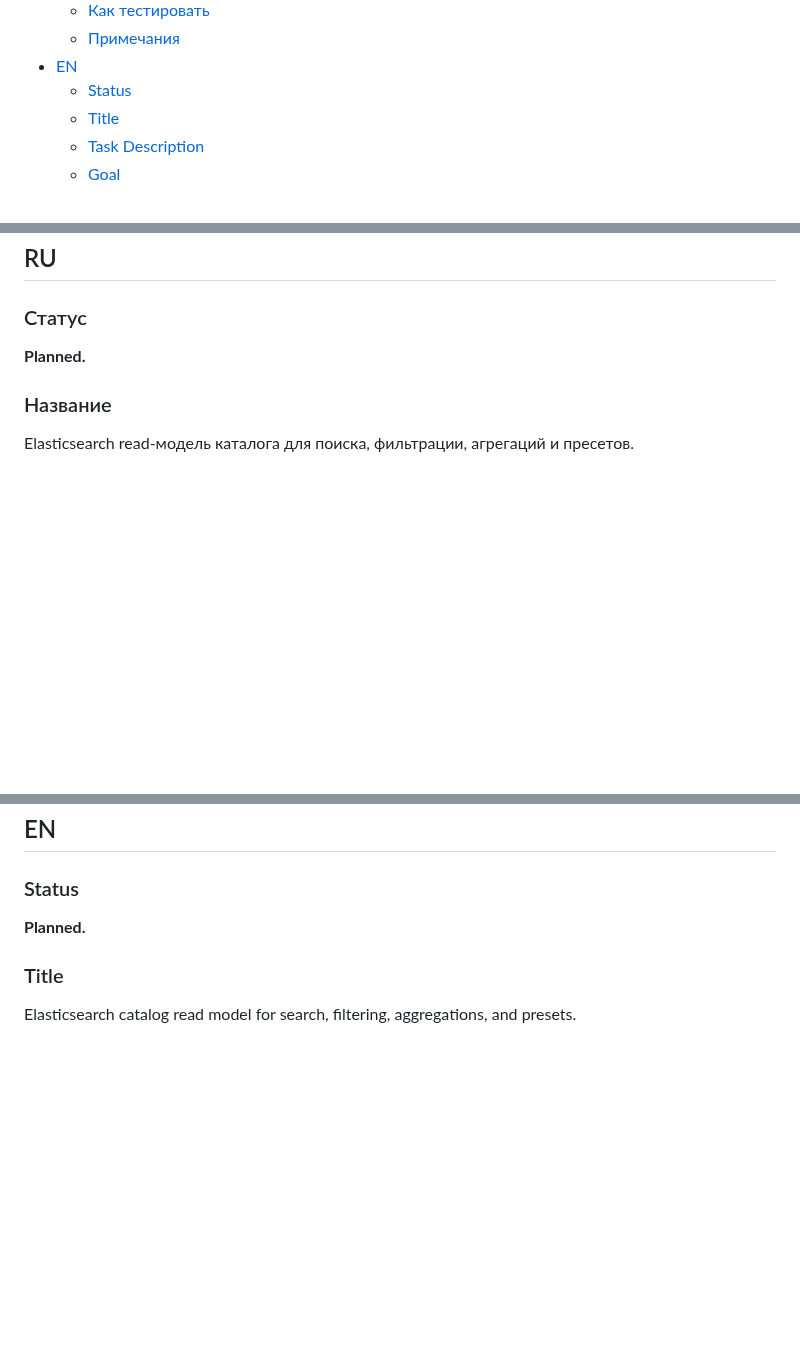
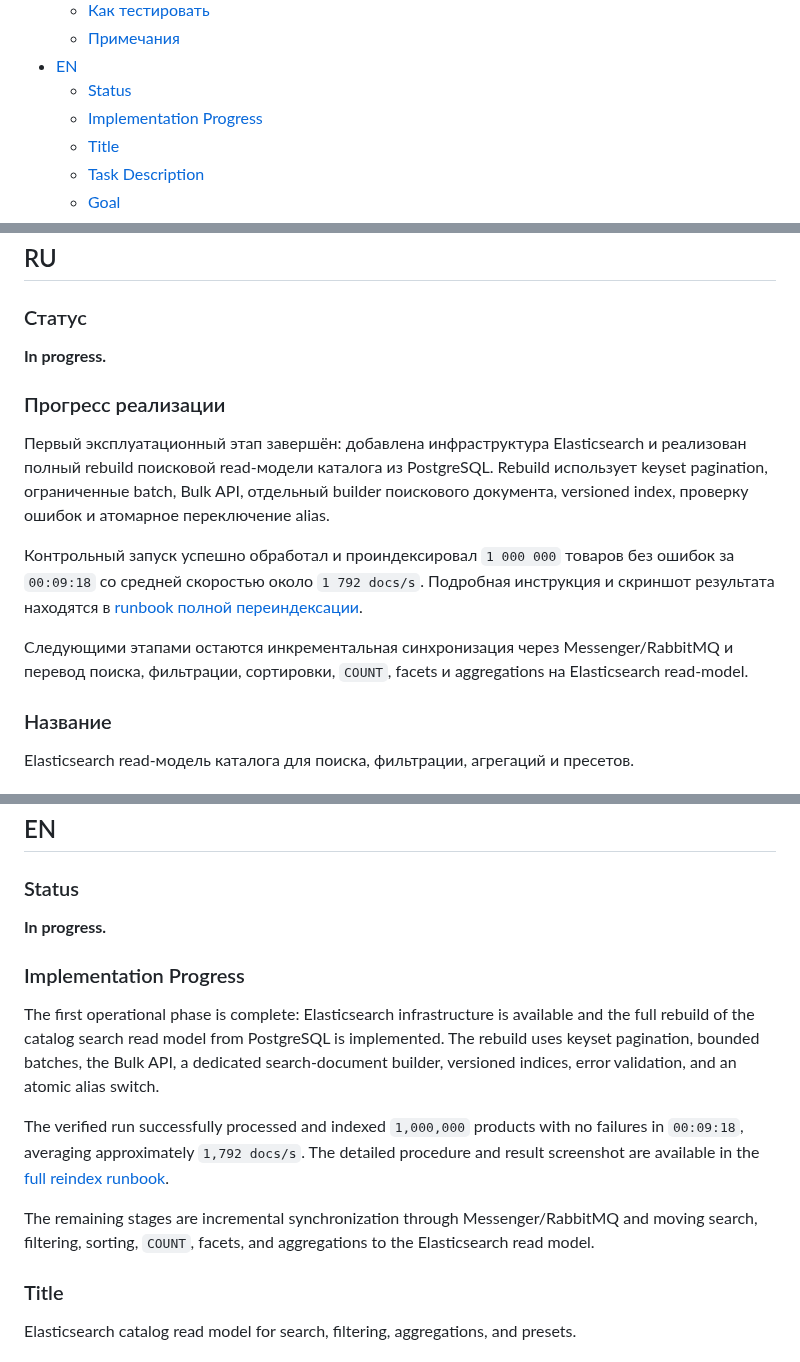
Before and after one commit to ivanserg0692/symfony2026, a Markdown page: symfony/docs/task-10.md, 3 parts joined by grey strips. GitHub-like rendering; blank space fills up the shorter version.

```diff
--- a/symfony/docs/task-10.md
+++ b/symfony/docs/task-10.md
@@ -15,6 +16,7 @@
   - [Примечания](#%D0%BF%D1%80%D0%B8%D0%BC%D0%B5%D1%87%D0%B0%D0%BD%D0%B8%D1%8F)
 - [EN](#en)
   - [Status](#status)
+  - [Implementation Progress](#implementation-progress)
   - [Title](#title)
   - [Task Description](#task-description)
   - [Goal](#goal)
@@ -30,7 +32,15 @@
 
 ### Статус
 
-**Planned.**
+**In progress.**
+
+### Прогресс реализации
+
+Первый эксплуатационный этап завершён: добавлена инфраструктура Elasticsearch и реализован полный rebuild поисковой read-модели каталога из PostgreSQL. Rebuild использует keyset pagination, ограниченные batch, Bulk API, отдельный builder поискового документа, versioned index, проверку ошибок и атомарное переключение alias.
+
+Контрольный запуск успешно обработал и проиндексировал `1 000 000` товаров без ошибок за `00:09:18` со средней скоростью около `1 792 docs/s`. Подробная инструкция и скриншот результата находятся в [runbook полной переиндексации](../../catalog-service/docs/elasticsearch-reindex.md).
+
+Следующими этапами остаются инкрементальная синхронизация через Messenger/RabbitMQ и перевод поиска, фильтрации, сортировки, `COUNT`, facets и aggregations на Elasticsearch read-model.
 
 ### Название
 
@@ -138,7 +148,15 @@ Elasticsearch в этой задаче является поисковой read-
 
 ### Status
 
-**Planned.**
+**In progress.**
+
+### Implementation Progress
+
+The first operational phase is complete: Elasticsearch infrastructure is available and the full rebuild of the catalog search read model from PostgreSQL is implemented. The rebuild uses keyset pagination, bounded batches, the Bulk API, a dedicated search-document builder, versioned indices, error validation, and an atomic alias switch.
+
+The verified run successfully processed and indexed `1,000,000` products with no failures in `00:09:18`, averaging approximately `1,792 docs/s`. The detailed procedure and result screenshot are available in the [full reindex runbook](../../catalog-service/docs/elasticsearch-reindex.md).
+
+The remaining stages are incremental synchronization through Messenger/RabbitMQ and moving search, filtering, sorting, `COUNT`, facets, and aggregations to the Elasticsearch read model.
 
 ### Title
 
```
Also changed, not shown: other parts of symfony/docs/task-10.md (+1 -0 lines), README.md (+10 -6 lines), catalog-service/docs/elasticsearch-reindex.md (+66 -12 lines), catalog-service/docs/images/reindex-result.png (added), 1 other file.
